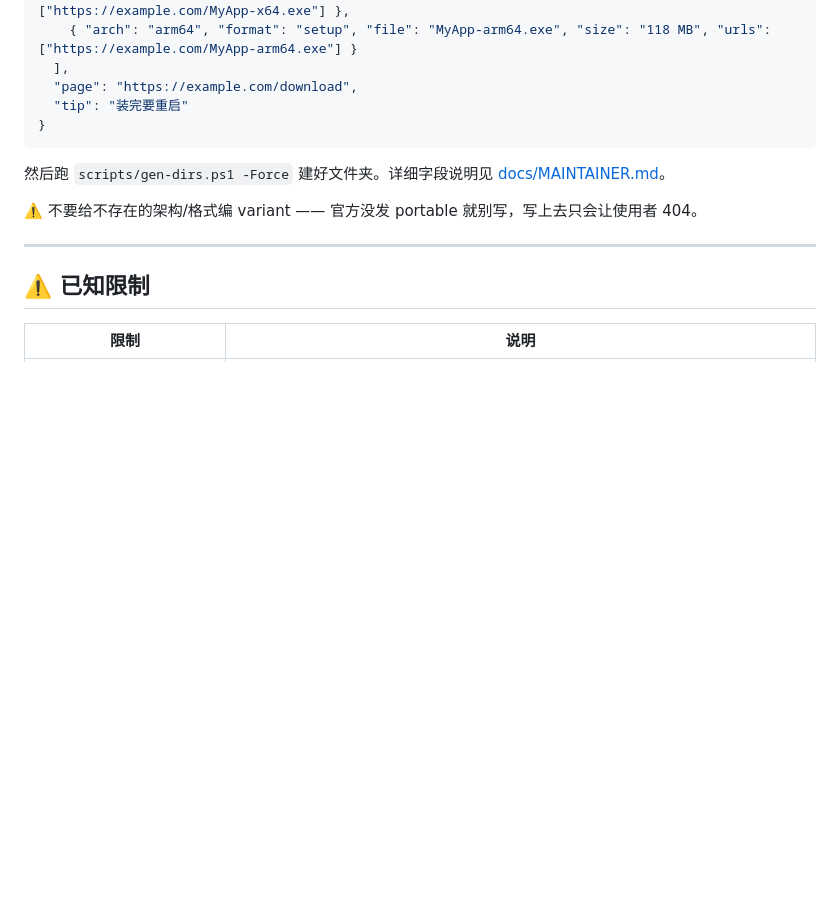
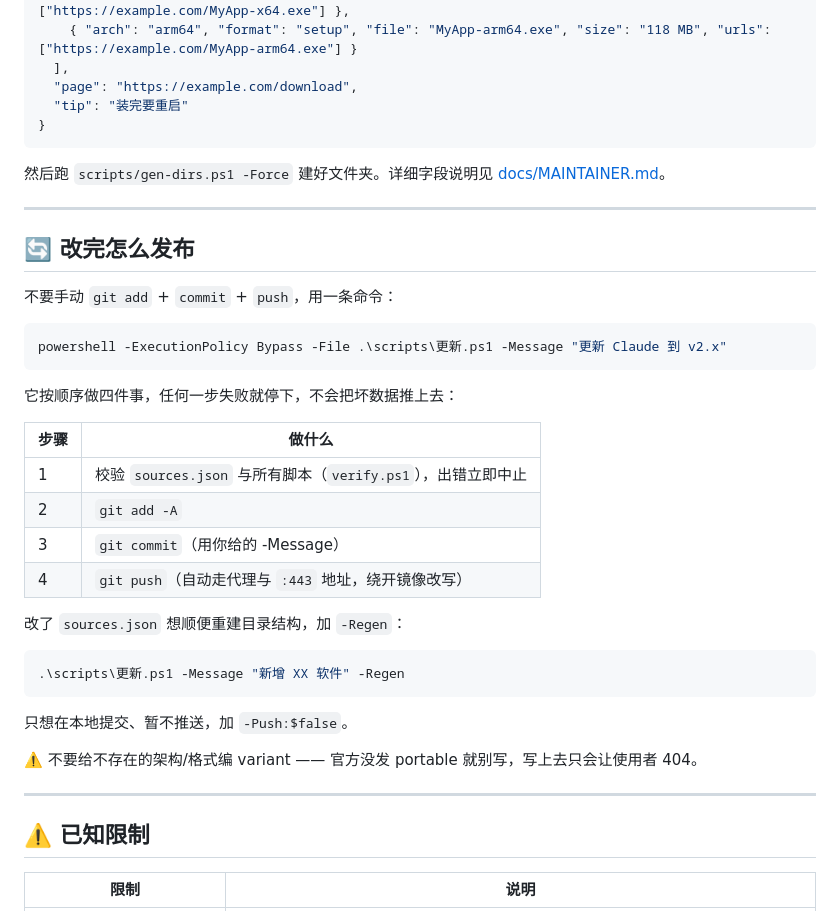
Before and after one commit to yanwaiyue-name/agent-download, a Markdown page: README.md, the part around the change. GitHub-like rendering; blank space fills up the shorter version.

Commit message:
docs: README 补充一键更新脚本用法

````diff
--- a/README.md
+++ b/README.md
@@ -207,6 +207,33 @@ ai-client-download-center/
 
 然后跑 `scripts/gen-dirs.ps1 -Force` 建好文件夹。详细字段说明见 [docs/MAINTAINER.md](docs/MAINTAINER.md)。
 
+---
+
+## 🔄 改完怎么发布
+
+不要手动 `git add` + `commit` + `push`，用一条命令：
+
+```powershell
+powershell -ExecutionPolicy Bypass -File .\scripts\更新.ps1 -Message "更新 Claude 到 v2.x"
+```
+
+它按顺序做四件事，任何一步失败就停下，不会把坏数据推上去：
+
+| 步骤 | 做什么 |
+| --- | --- |
+| 1 | 校验 `sources.json` 与所有脚本（`verify.ps1`），出错立即中止 |
+| 2 | `git add -A` |
+| 3 | `git commit`（用你给的 -Message） |
+| 4 | `git push`（自动走代理与 `:443` 地址，绕开镜像改写） |
+
+改了 `sources.json` 想顺便重建目录结构，加 `-Regen`：
+
+```powershell
+.\scripts\更新.ps1 -Message "新增 XX 软件" -Regen
+```
+
+只想在本地提交、暂不推送，加 `-Push:$false`。
+
 ⚠️ 不要给不存在的架构/格式编 variant —— 官方没发 portable 就别写，写上去只会让使用者 404。
 
 ---
````
